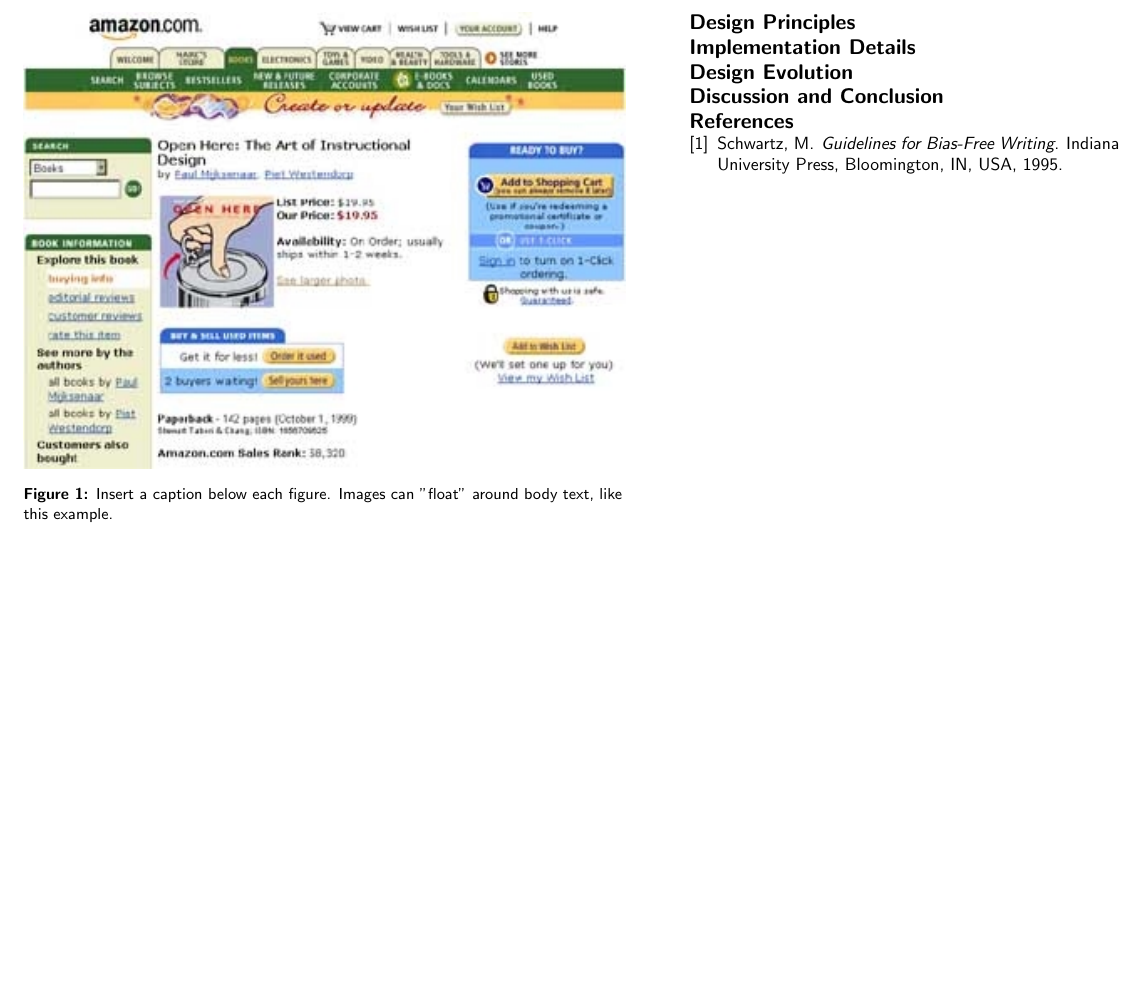
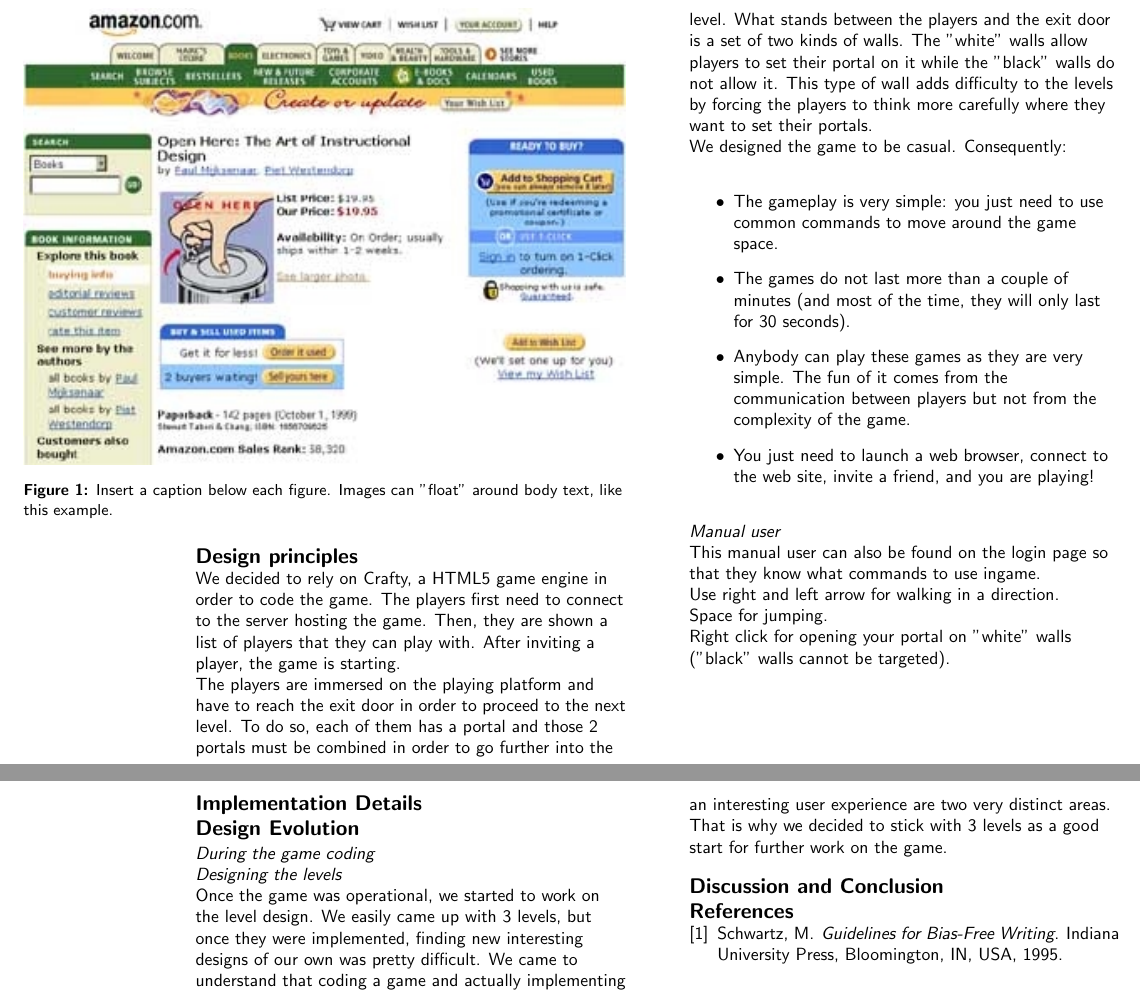
Before and after one commit to Picsou/Duo-Portal, a LaTeX document (paper/CHI-extended-abstract.tex): part of page 2 of 2 before the commit and two parts of pages 2 and 3 of 3 after it, the two joined at a grey line, cut at the place of the change, the shorter picture padded with empty space. Compiled offline with pdfLaTeX.

Commit message:
report starting

```diff
--- a/paper/CHI-extended-abstract.tex
+++ b/paper/CHI-extended-abstract.tex
@@ -11,7 +11,7 @@
   	\affaddr{Calgary, CA T2N 1N4 Canada}\\
   	\email{fschardo@ucalgary.ca}
   }\alignauthor{
-  	\textbf{Cedricson Chapeu}\\
+  	\textbf{Cédric Guillot}\\
   	\affaddr{University of Calgary}\\
   	\affaddr{Calgary, CA T2N 1N4 Canada}\\
   	\email{cedricson@ucalgary.ca}
@@ -70,11 +66,33 @@
 }
 \end{figure}
 
-\section{Design Principles}
+\section{Design principles}
+We decided to rely on Crafty, a HTML5 game engine in order to code the game. The players first need to connect to the server hosting the game. Then, they are shown a list of players that they can play with. After inviting a player, the game is starting.\\
+The players are immersed on the playing platform and have to reach the exit door in order to proceed to the next level. To do so, each of them has a portal and those 2 portals must be combined in order to go further into the level. What stands between the players and the exit door is a set of two kinds of walls. The "white" walls allow players to set their portal on it while the "black" walls do not allow it. This type of wall adds difficulty to the levels by forcing the players to think more carefully where they want to set their portals.\\
+We designed the game to be casual. Consequently:\\
+\begin{itemize}
+\item The gameplay is very simple: you just need to use common commands to move around the game space.
+\item The games do not last more than a couple of minutes (and most of the time, they will only last for 30 seconds).
+\item Anybody can play these games as they are very simple. The fun of it comes from the communication between players but not from the complexity of the game.
+\item You just need to launch a web browser, connect to the web site, invite a friend, and you are playing!
+\end{itemize}
+
+\subsection{Manual user}
+This manual user can also be found on the login page so that they know what commands to use ingame.\\
+
+Use right and left arrow for walking in a direction.\\
+Space for jumping.\\
+Right click for opening your portal on "white" walls ("black" walls cannot be targeted).
 
 \section{Implementation Details}
 
+
 \section{Design Evolution}
+\subsection{During the game coding}
+
+
+\subsection{Designing the levels}
+Once the game was operational, we started to work on the level design. We easily came up with 3 levels, but once they were implemented, finding new interesting designs of our own was pretty difficult. We came to understand that coding a game and actually implementing an interesting user experience are two very distinct areas. That is why we decided to stick with 3 levels as a good start for further work on the game.
 
 \section{Discussion and Conclusion}
 
```
Also changed, not shown: paper/CHI-extended-abstract.pdf, paper/CHI-extended-abstract.tex (10 more changed lines), 5 other files.
